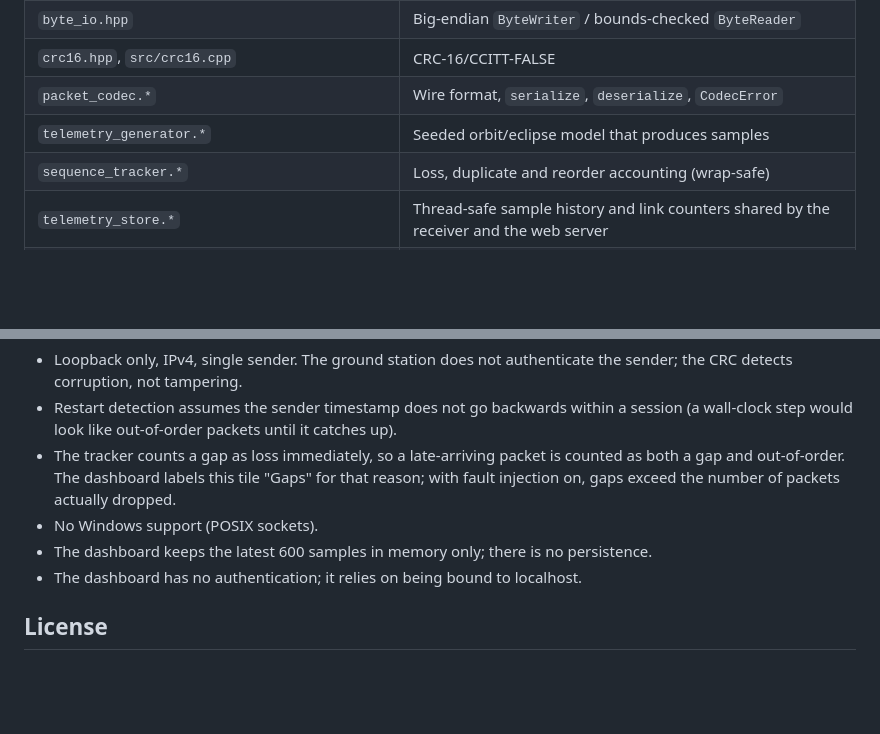
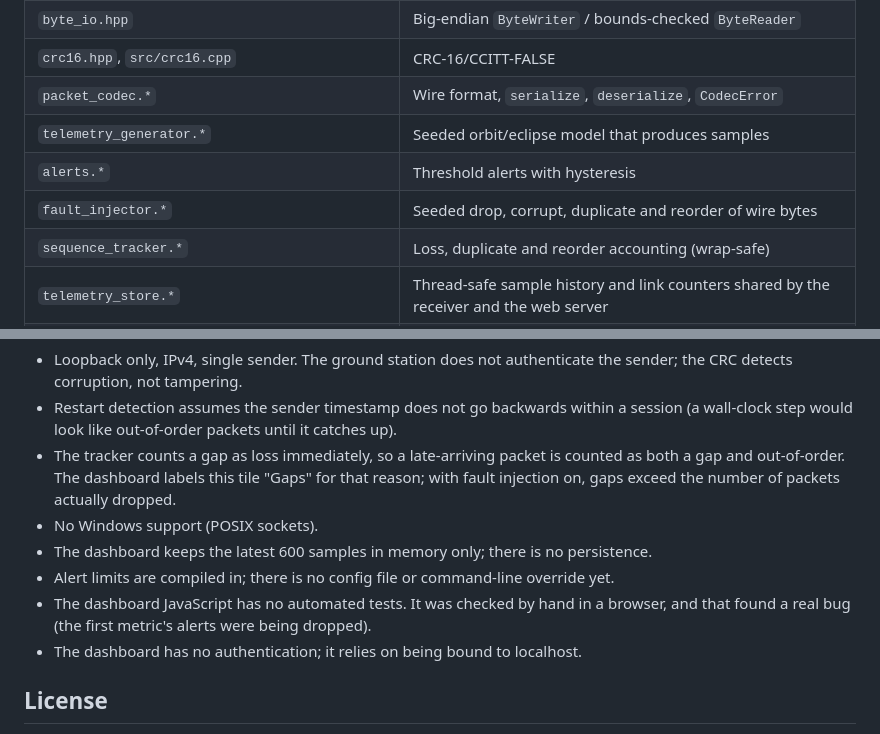
Before and after one commit to samyukthasyamsundar/OrbitGuard, a Markdown page: README.md, 2 parts joined by grey strips. Rendered like a GitHub page; blank space fills up the shorter version.

```diff
--- a/README.md
+++ b/README.md
@@ -109,6 +136,8 @@ The rejected datagram is reported on stderr: `rejected packet (7 bytes): packet
 | `crc16.hpp`, `src/crc16.cpp` | CRC-16/CCITT-FALSE |
 | `packet_codec.*` | Wire format, `serialize`, `deserialize`, `CodecError` |
 | `telemetry_generator.*` | Seeded orbit/eclipse model that produces samples |
+| `alerts.*` | Threshold alerts with hysteresis |
+| `fault_injector.*` | Seeded drop, corrupt, duplicate and reorder of wire bytes |
 | `sequence_tracker.*` | Loss, duplicate and reorder accounting (wrap-safe) |
 | `telemetry_store.*` | Thread-safe sample history and link counters shared by the receiver and the web server |
 | `http_server.*`, `dashboard_routes.*`, `snapshot_json.*` | Minimal read-only localhost HTTP server, its routes, and the JSON API |
@@ -201,6 +230,9 @@ dashboard can reuse it unchanged.
   fault injection on, gaps exceed the number of packets actually dropped.
 - No Windows support (POSIX sockets).
 - The dashboard keeps the latest 600 samples in memory only; there is no persistence.
+- Alert limits are compiled in; there is no config file or command-line override yet.
+- The dashboard JavaScript has no automated tests. It was checked by hand in a browser,
+  and that found a real bug (the first metric's alerts were being dropped).
 - The dashboard has no authentication; it relies on being bound to localhost.
 
 ## License
```
Also changed, not shown: other parts of README.md (+28 -1 lines), docs/dashboard-alert.png (added), 14 other files.
